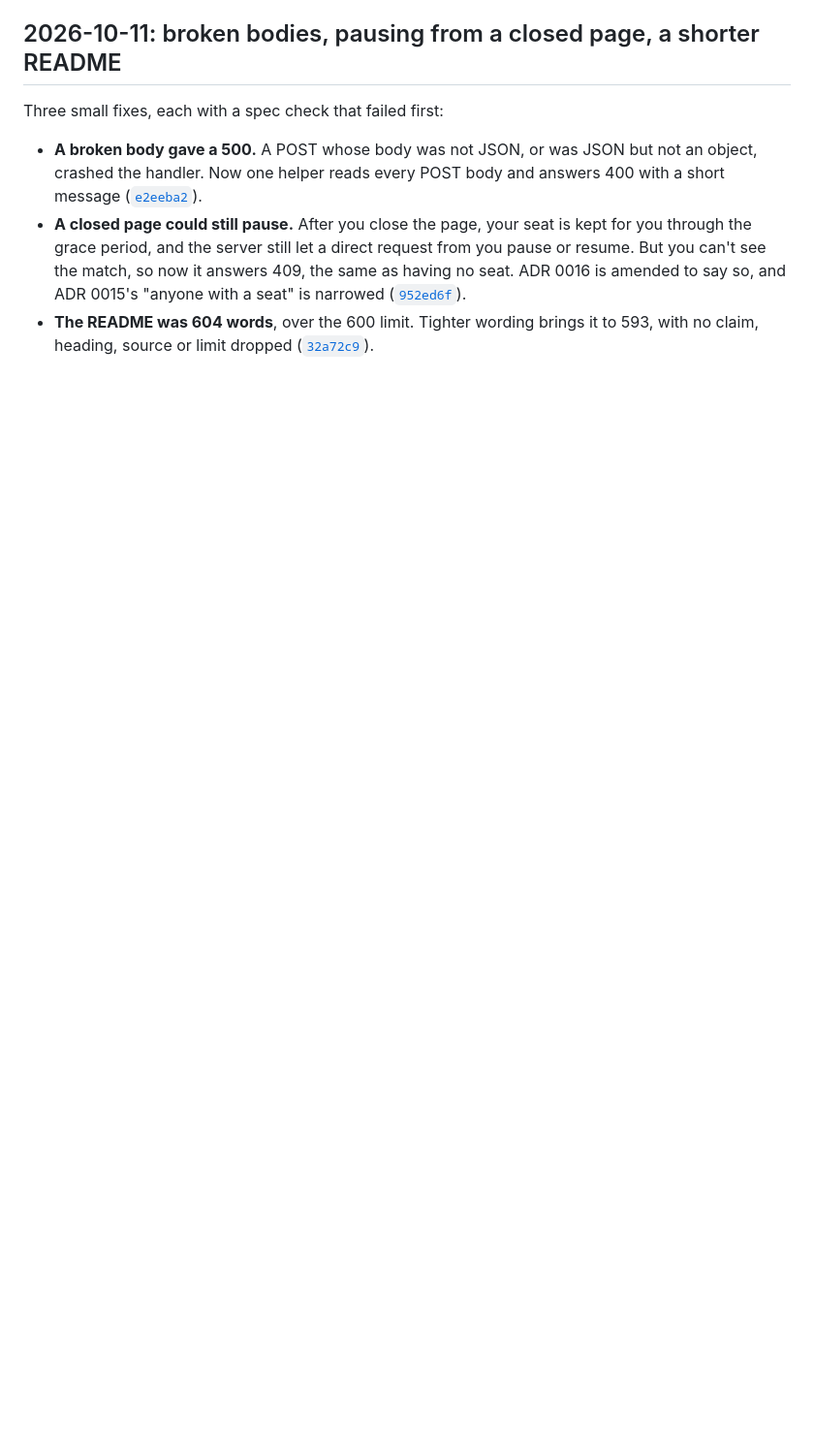
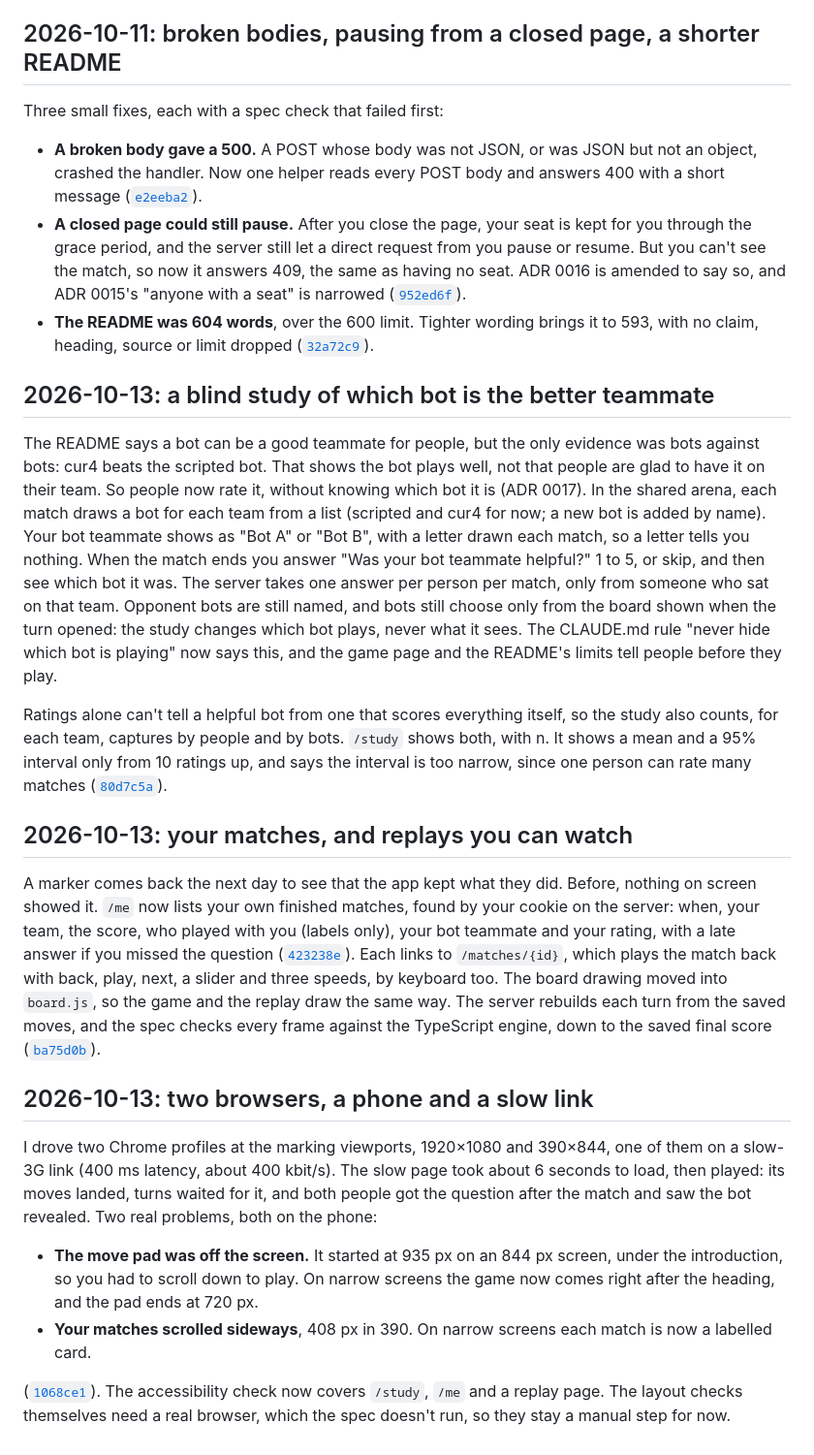
Before and after one commit to comp4020-agentic-coding-studio/comp4020-final-peacefulmind43, a Markdown page: doc/process-log.md, the part around the change. Shown at 97% size. GitHub-like rendering; blank space fills up the shorter version.

Commit message:
Process: the blind teammate study, your matches, replays, the phone pass
Co-Authored-By: Claude Opus 5.5 (1M context) <noreply@anthropic.com>

```diff
--- a/doc/process-log.md
+++ b/doc/process-log.md
@@ -445,3 +445,60 @@ Three small fixes, each with a spec check that failed first:
 - **The README was 604 words**, over the 600 limit. Tighter wording brings it
   to 593, with no claim, heading, source or limit dropped
   ([`32a72c9`](https://github.com/comp4020-agentic-coding-studio/comp4020-final-peacefulmind43/commit/32a72c9)).
+
+## 2026-10-13: a blind study of which bot is the better teammate
+
+The README says a bot can be a good teammate for people, but the only
+evidence was bots against bots: cur4 beats the scripted bot. That shows the
+bot plays well, not that people are glad to have it on their team. So people
+now rate it, without knowing which bot it is (ADR 0017). In the shared arena,
+each match draws a bot for each team from a list (scripted and cur4 for now;
+a new bot is added by name). Your bot teammate shows as "Bot A" or "Bot B",
+with a letter drawn each match, so a letter tells you nothing. When the match
+ends you answer "Was your bot teammate helpful?" 1 to 5, or skip, and then
+see which bot it was. The server takes one answer per person per match, only
+from someone who sat on that team. Opponent bots are still named, and bots
+still choose only from the board shown when the turn opened: the study
+changes which bot plays, never what it sees. The CLAUDE.md rule "never hide
+which bot is playing" now says this, and the game page and the README's
+limits tell people before they play.
+
+Ratings alone can't tell a helpful bot from one that scores everything
+itself, so the study also counts, for each team, captures by people and by
+bots. `/study` shows both, with n. It shows a mean and a 95% interval only
+from 10 ratings up, and says the interval is too narrow, since one person
+can rate many matches
+([`80d7c5a`](https://github.com/comp4020-agentic-coding-studio/comp4020-final-peacefulmind43/commit/80d7c5a)).
+
+## 2026-10-13: your matches, and replays you can watch
+
+A marker comes back the next day to see that the app kept what they did.
+Before, nothing on screen showed it. `/me` now lists your own finished
+matches, found by your cookie on the server: when, your team, the score, who
+played with you (labels only), your bot teammate and your rating, with a
+late answer if you missed the question
+([`423238e`](https://github.com/comp4020-agentic-coding-studio/comp4020-final-peacefulmind43/commit/423238e)). Each links to `/matches/{id}`, which plays the
+match back with back, play, next, a slider and three speeds, by keyboard too.
+The board drawing moved into `board.js`, so the game and the replay draw the
+same way. The server rebuilds each turn from the saved moves, and the spec
+checks every frame against the TypeScript engine, down to the saved final
+score ([`ba75d0b`](https://github.com/comp4020-agentic-coding-studio/comp4020-final-peacefulmind43/commit/ba75d0b)).
+
+## 2026-10-13: two browsers, a phone and a slow link
+
+I drove two Chrome profiles at the marking viewports, 1920×1080 and 390×844,
+one of them on a slow-3G link (400 ms latency, about 400 kbit/s). The slow
+page took about 6 seconds to load, then played: its moves landed, turns
+waited for it, and both people got the question after the match and saw
+the bot revealed. Two real problems, both on the phone:
+
+- **The move pad was off the screen.** It started at 935 px on an 844 px
+  screen, under the introduction, so you had to scroll down to play. On
+  narrow screens the game now comes right after the heading, and the pad
+  ends at 720 px.
+- **Your matches scrolled sideways**, 408 px in 390. On narrow screens each
+  match is now a labelled card.
+
+([`1068ce1`](https://github.com/comp4020-agentic-coding-studio/comp4020-final-peacefulmind43/commit/1068ce1)). The accessibility check now covers `/study`,
+`/me` and a replay page. The layout checks themselves need a real browser,
+which the spec doesn't run, so they stay a manual step for now.
```
